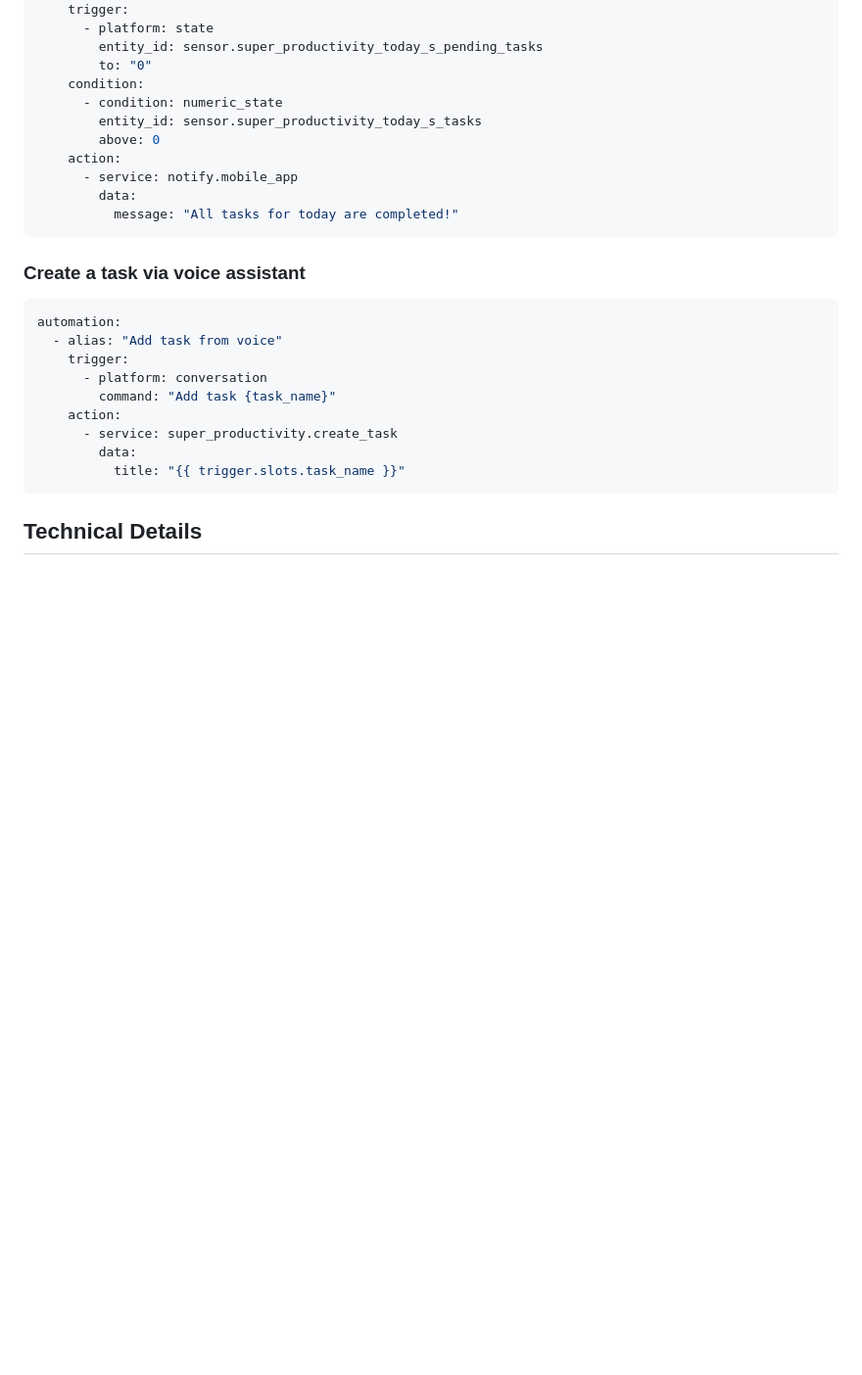
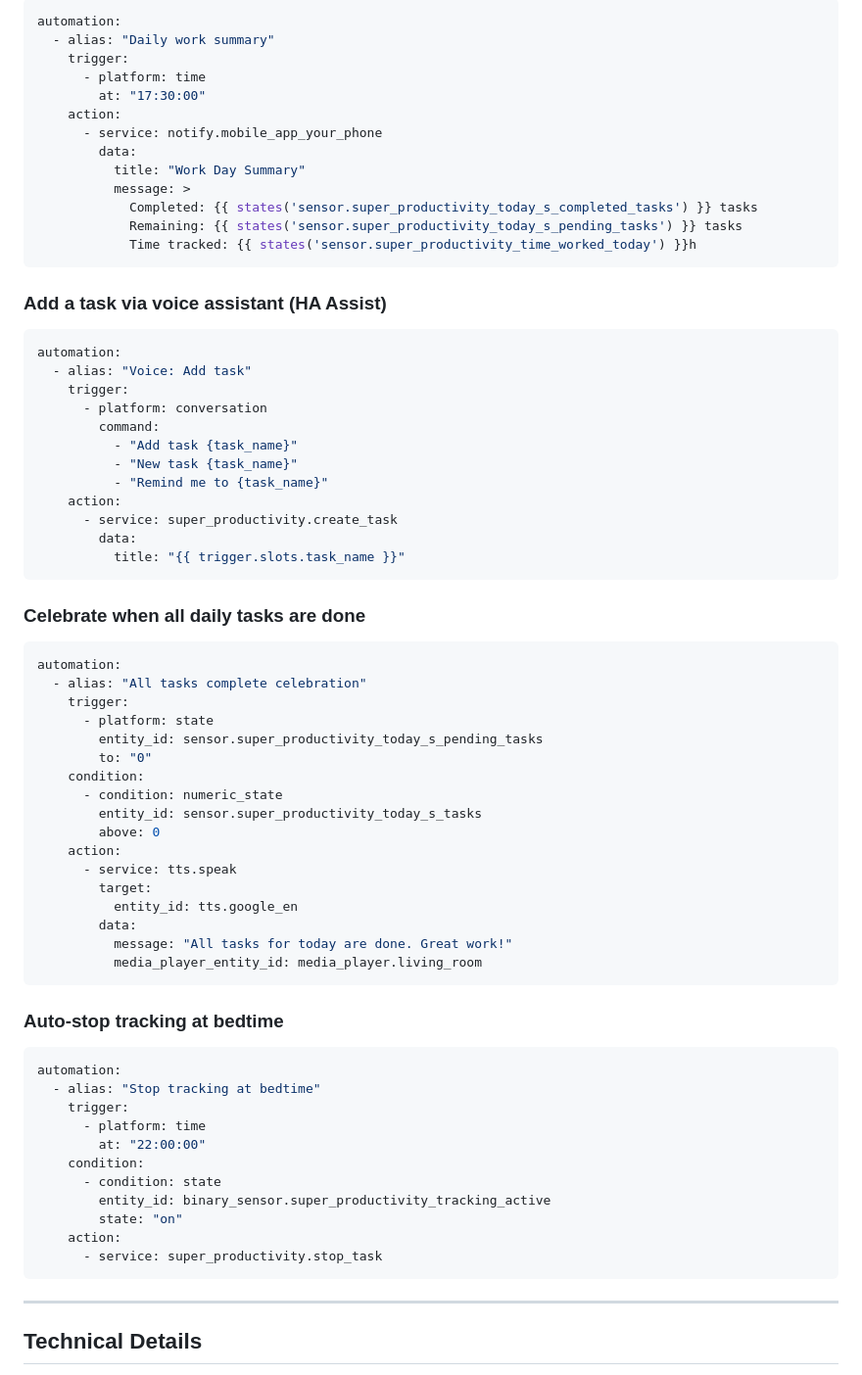
Before and after one commit to jloops412/ha-super-productivity, a Markdown page: README.md, the part around one of its changes. Shown at 98% size. Drawn GitHub-style; blank space fills up the shorter version.

````diff
--- a/README.md
+++ b/README.md
@@ -102,3 +211,41 @@ automation:
+```yaml
+automation:
+  - alias: "Daily work summary"
+    trigger:
+      - platform: time
+        at: "17:30:00"
+    action:
+      - service: notify.mobile_app_your_phone
+        data:
+          title: "Work Day Summary"
+          message: >
+            Completed: {{ states('sensor.super_productivity_today_s_completed_tasks') }} tasks
+            Remaining: {{ states('sensor.super_productivity_today_s_pending_tasks') }} tasks
+            Time tracked: {{ states('sensor.super_productivity_time_worked_today') }}h
+```
+
+### Add a task via voice assistant (HA Assist)
+
+```yaml
+automation:
+  - alias: "Voice: Add task"
+    trigger:
+      - platform: conversation
+        command:
+          - "Add task {task_name}"
+          - "New task {task_name}"
+          - "Remind me to {task_name}"
+    action:
+      - service: super_productivity.create_task
+        data:
+          title: "{{ trigger.slots.task_name }}"
+```
+
+### Celebrate when all daily tasks are done
+
+```yaml
+automation:
+  - alias: "All tasks complete celebration"
     trigger:
       - platform: state
         entity_id: sensor.super_productivity_today_s_pending_tasks
@@ -108,24 +255,31 @@ automation:
         entity_id: sensor.super_productivity_today_s_tasks
         above: 0
     action:
-      - service: notify.mobile_app
+      - service: tts.speak
+        target:
+          entity_id: tts.google_en
         data:
-          message: "All tasks for today are completed!"
+          message: "All tasks for today are done. Great work!"
+          media_player_entity_id: media_player.living_room
 ```
 
-### Create a task via voice assistant
+### Auto-stop tracking at bedtime
 
 ```yaml
 automation:
-  - alias: "Add task from voice"
+  - alias: "Stop tracking at bedtime"
     trigger:
-      - platform: conversation
-        command: "Add task {task_name}"
+      - platform: time
+        at: "22:00:00"
+    condition:
+      - condition: state
+        entity_id: binary_sensor.super_productivity_tracking_active
+        state: "on"
     action:
-      - service: super_productivity.create_task
-        data:
-          title: "{{ trigger.slots.task_name }}"
+      - service: super_productivity.stop_task
 ```
+
+---
 
 ## Technical Details
 
````
Also changed, not shown: other parts of README.md (+166 -46 lines).
